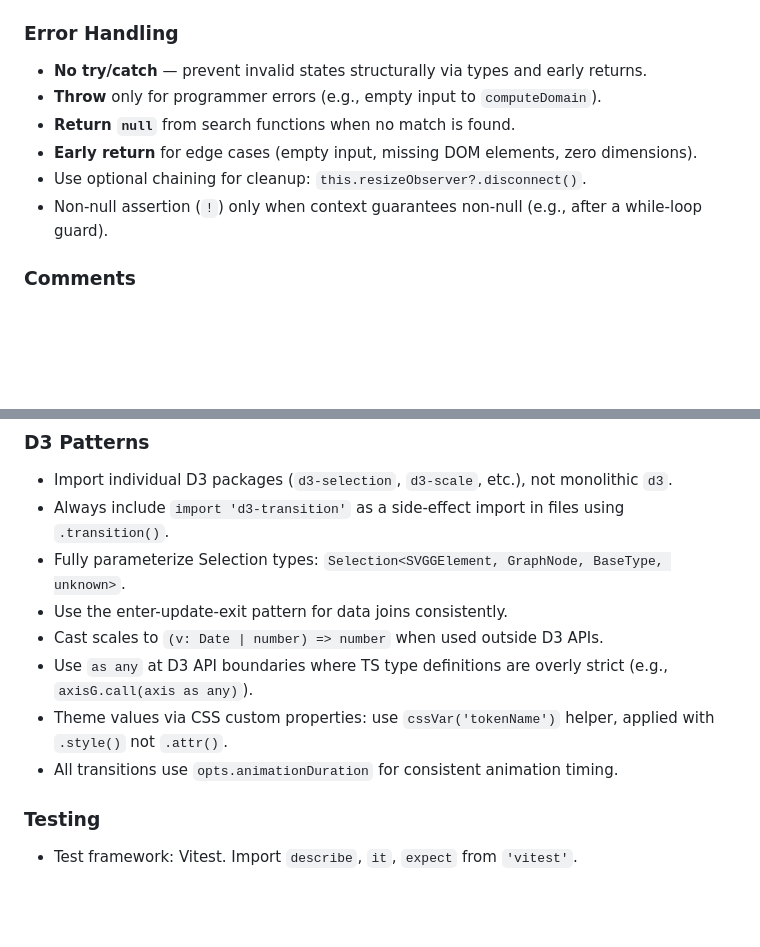
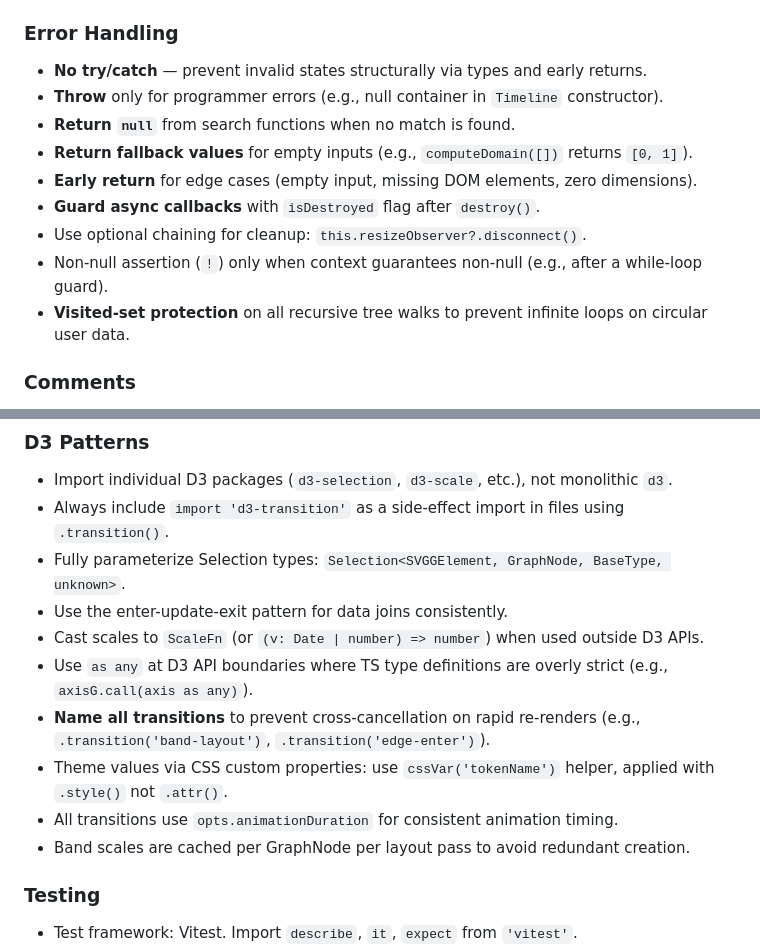
Before and after one commit to rwev/timelines, a Markdown page: AGENTS.md, 2 parts joined by grey strips. GitHub-like rendering; blank space fills up the shorter version.

Commit message:
Update AGENTS.md to reflect new conventions from audit fixes
Add documentation for: visited-set protection, named transitions,
ScaleFn type alias, isDestroyed guard pattern, fallback domains,
and band scale caching.

```diff
--- a/AGENTS.md
+++ b/AGENTS.md
@@ -135,12 +135,16 @@ Short local abbreviations are acceptable: `opts`, `d` (datum), `g` (group),
 ### Error Handling
 
 - **No try/catch** — prevent invalid states structurally via types and early returns.
-- **Throw** only for programmer errors (e.g., empty input to `computeDomain`).
+- **Throw** only for programmer errors (e.g., null container in `Timeline` constructor).
 - **Return `null`** from search functions when no match is found.
+- **Return fallback values** for empty inputs (e.g., `computeDomain([])` returns `[0, 1]`).
 - **Early return** for edge cases (empty input, missing DOM elements, zero dimensions).
+- **Guard async callbacks** with `isDestroyed` flag after `destroy()`.
 - Use optional chaining for cleanup: `this.resizeObserver?.disconnect()`.
 - Non-null assertion (`!`) only when context guarantees non-null (e.g., after
   a while-loop guard).
+- **Visited-set protection** on all recursive tree walks to prevent infinite
+  loops on circular user data.
 
 ### Comments
 
@@ -156,12 +160,16 @@ Short local abbreviations are acceptable: `opts`, `d` (datum), `g` (group),
 - Always include `import 'd3-transition'` as a side-effect import in files using `.transition()`.
 - Fully parameterize Selection types: `Selection<SVGGElement, GraphNode, BaseType, unknown>`.
 - Use the enter-update-exit pattern for data joins consistently.
-- Cast scales to `(v: Date | number) => number` when used outside D3 APIs.
+- Cast scales to `ScaleFn` (or `(v: Date | number) => number`) when used
+  outside D3 APIs.
 - Use `as any` at D3 API boundaries where TS type definitions are overly strict
   (e.g., `axisG.call(axis as any)`).
+- **Name all transitions** to prevent cross-cancellation on rapid re-renders
+  (e.g., `.transition('band-layout')`, `.transition('edge-enter')`).
 - Theme values via CSS custom properties: use `cssVar('tokenName')` helper,
   applied with `.style()` not `.attr()`.
 - All transitions use `opts.animationDuration` for consistent animation timing.
+- Band scales are cached per GraphNode per layout pass to avoid redundant creation.
 
 ### Testing
 
```
